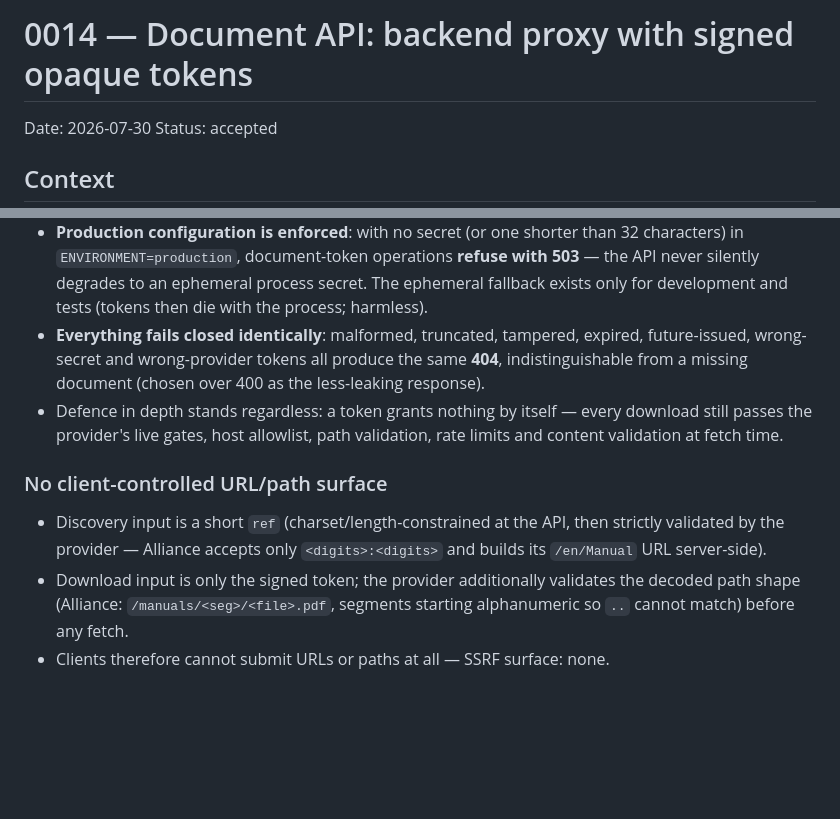
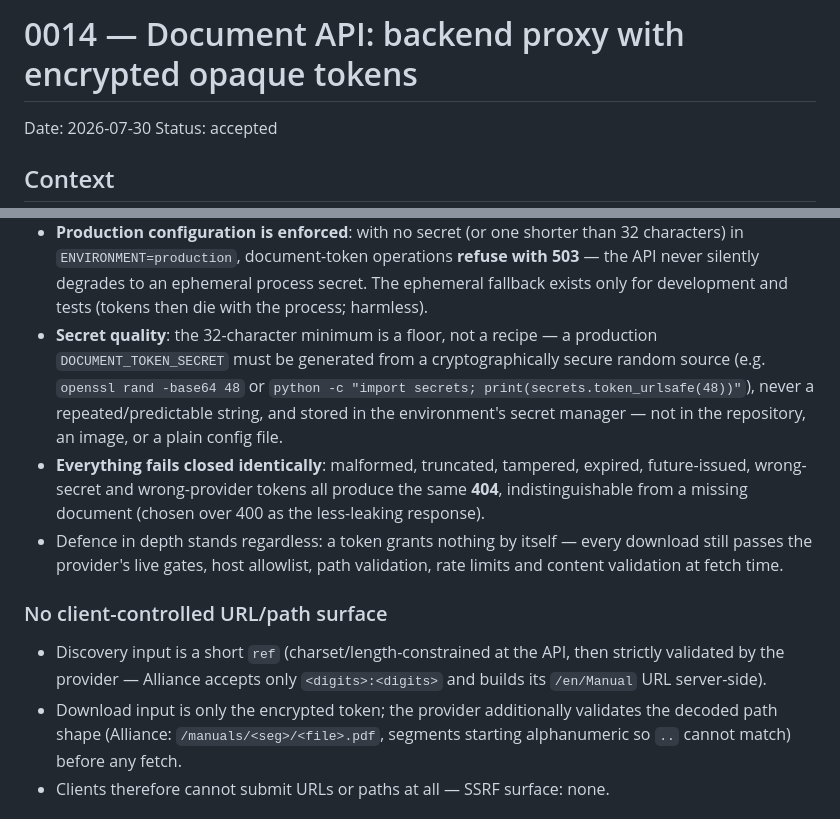
Before and after one commit to Diizane/laundryconnect, a Markdown page: docs/DECISIONS/0014-document-api-proxy-and-opaque-tokens.md, 2 parts joined by grey strips. Drawn GitHub-style; blank space fills up the shorter version.

```diff
--- a/docs/DECISIONS/0014-document-api-proxy-and-opaque-tokens.md
+++ b/docs/DECISIONS/0014-document-api-proxy-and-opaque-tokens.md
@@ -1,4 +1,4 @@
-# 0014 — Document API: backend proxy with signed opaque tokens
+# 0014 — Document API: backend proxy with encrypted opaque tokens
 
 Date: 2026-07-30
 Status: accepted
@@ -54,6 +54,12 @@ derived from `DOCUMENT_TOKEN_SECRET` with **HKDF-SHA256**.
   operations **refuse with 503** — the API never silently degrades to an
   ephemeral process secret. The ephemeral fallback exists only for
   development and tests (tokens then die with the process; harmless).
+- **Secret quality**: the 32-character minimum is a floor, not a recipe —
+  a production `DOCUMENT_TOKEN_SECRET` must be generated from a
+  cryptographically secure random source (e.g. `openssl rand -base64 48`
+  or `python -c "import secrets; print(secrets.token_urlsafe(48))"`), never
+  a repeated/predictable string, and stored in the environment's secret
+  manager — not in the repository, an image, or a plain config file.
 - **Everything fails closed identically**: malformed, truncated, tampered,
   expired, future-issued, wrong-secret and wrong-provider tokens all
   produce the same **404**, indistinguishable from a missing document
@@ -67,7 +73,7 @@ derived from `DOCUMENT_TOKEN_SECRET` with **HKDF-SHA256**.
 - Discovery input is a short `ref` (charset/length-constrained at the API,
   then strictly validated by the provider — Alliance accepts only
   `<digits>:<digits>` and builds its `/en/Manual` URL server-side).
-- Download input is only the signed token; the provider additionally
+- Download input is only the encrypted token; the provider additionally
   validates the decoded path shape (Alliance: `/manuals/<seg>/<file>.pdf`,
   segments starting alphanumeric so `..` cannot match) before any fetch.
 - Clients therefore cannot submit URLs or paths at all — SSRF surface: none.
```
Also changed, not shown: docs/MILESTONE_9/phase-3-document-api.md (+14 -7 lines), docs/ROADMAP.md (+1 -1 lines).
